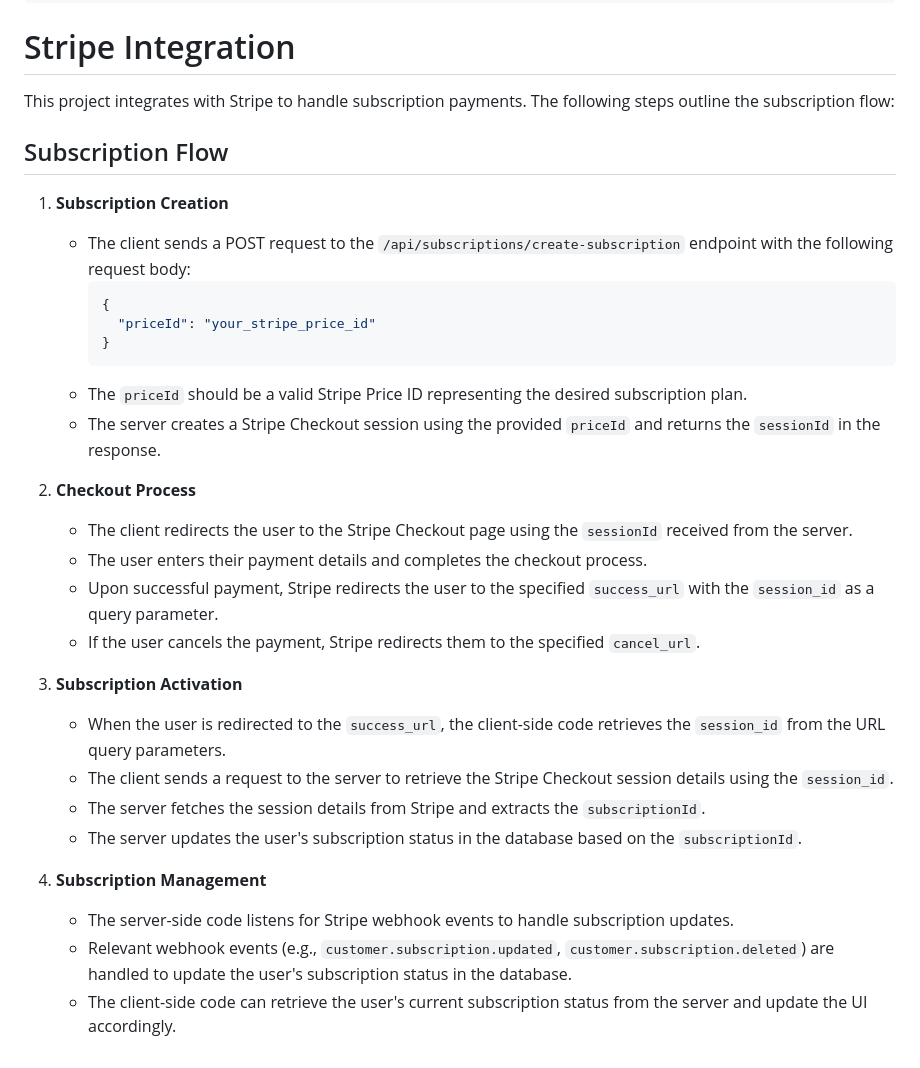
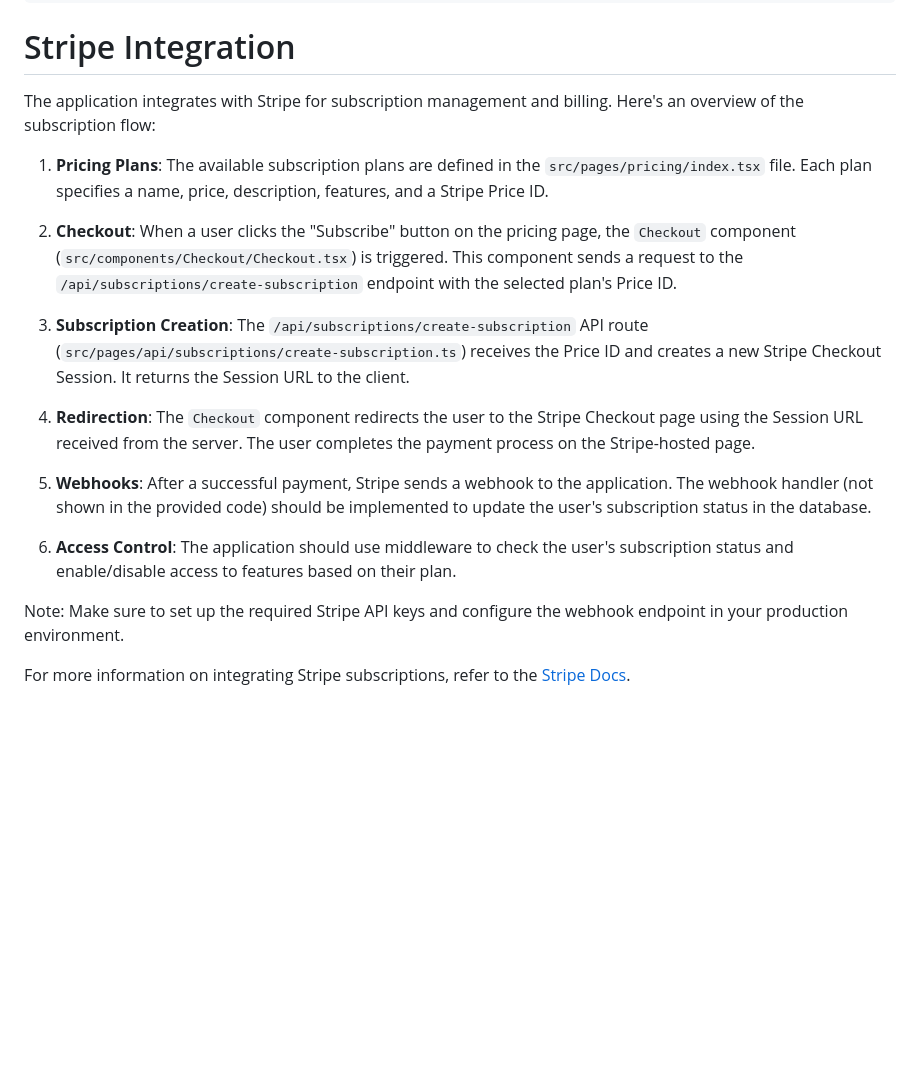
Before and after one commit to Calebbuffleben/scheduling, a Markdown page: natural-products/README.md, the part around the change. Rendered like a GitHub page; blank space fills up the shorter version.

Commit message:
updating documentation

````diff
--- a/natural-products/README.md
+++ b/natural-products/README.md
@@ -644,33 +644,20 @@ export default OrganizationSelector;
 
 # Stripe Integration
 
-This project integrates with Stripe to handle subscription payments. The following steps outline the subscription flow:
+The application integrates with Stripe for subscription management and billing. Here's an overview of the subscription flow:
 
-## Subscription Flow
+1. **Pricing Plans**: The available subscription plans are defined in the `src/pages/pricing/index.tsx` file. Each plan specifies a name, price, description, features, and a Stripe Price ID.
 
-1. **Subscription Creation**
-   - The client sends a POST request to the `/api/subscriptions/create-subscription` endpoint with the following request body:
-     ```json
-     {
-       "priceId": "your_stripe_price_id"
-     }
-     ```
-   - The `priceId` should be a valid Stripe Price ID representing the desired subscription plan.
-   - The server creates a Stripe Checkout session using the provided `priceId` and returns the `sessionId` in the response.
+2. **Checkout**: When a user clicks the "Subscribe" button on the pricing page, the `Checkout` component (`src/components/Checkout/Checkout.tsx`) is triggered. This component sends a request to the `/api/subscriptions/create-subscription` endpoint with the selected plan's Price ID.
 
-2. **Checkout Process**
-   - The client redirects the user to the Stripe Checkout page using the `sessionId` received from the server.
-   - The user enters their payment details and completes the checkout process.
-   - Upon successful payment, Stripe redirects the user to the specified `success_url` with the `session_id` as a query parameter.
-   - If the user cancels the payment, Stripe redirects them to the specified `cancel_url`.
+3. **Subscription Creation**: The `/api/subscriptions/create-subscription` API route (`src/pages/api/subscriptions/create-subscription.ts`) receives the Price ID and creates a new Stripe Checkout Session. It returns the Session URL to the client.
 
-3. **Subscription Activation**
-   - When the user is redirected to the `success_url`, the client-side code retrieves the `session_id` from the URL query parameters.
-   - The client sends a request to the server to retrieve the Stripe Checkout session details using the `session_id`.
-   - The server fetches the session details from Stripe and extracts the `subscriptionId`.
-   - The server updates the user's subscription status in the database based on the `subscriptionId`.
+4. **Redirection**: The `Checkout` component redirects the user to the Stripe Checkout page using the Session URL received from the server. The user completes the payment process on the Stripe-hosted page.
 
-4. **Subscription Management**
-   - The server-side code listens for Stripe webhook events to handle subscription updates.
-   - Relevant webhook events (e.g., `customer.subscription.updated`, `customer.subscription.deleted`) are handled to update the user's subscription status in the database.
-   - The client-side code can retrieve the user's current subscription status from the server and update the UI accordingly.
+5. **Webhooks**: After a successful payment, Stripe sends a webhook to the application. The webhook handler (not shown in the provided code) should be implemented to update the user's subscription status in the database.
+
+6. **Access Control**: The application should use middleware to check the user's subscription status and enable/disable access to features based on their plan.
+
+Note: Make sure to set up the required Stripe API keys and configure the webhook endpoint in your production environment.
+
+For more information on integrating Stripe subscriptions, refer to the [Stripe Docs](https://stripe.com/docs/billing/subscriptions/build-subscription?ui=checkout).
````
